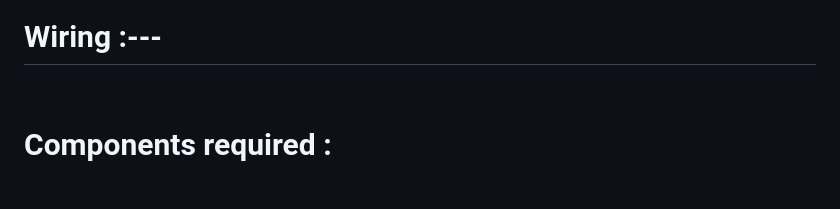
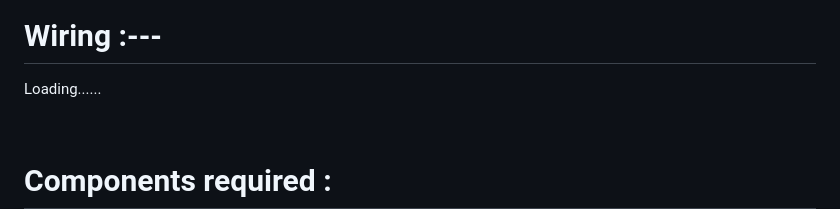
Before and after one commit to Araham7/IOT_PROJECTS, a Markdown page: Bringing_Home_Automation_to_Web/readme.md, the part around the change. Rendered like a GitHub page; blank space fills up the shorter version.

```diff
--- a/Bringing_Home_Automation_to_Web/readme.md
+++ b/Bringing_Home_Automation_to_Web/readme.md
@@ -33,6 +33,7 @@ The block diagram for the project can be outlined as follows:
 <br>
 
 # Wiring :---
+Loading......
 
 <br>
 
```
